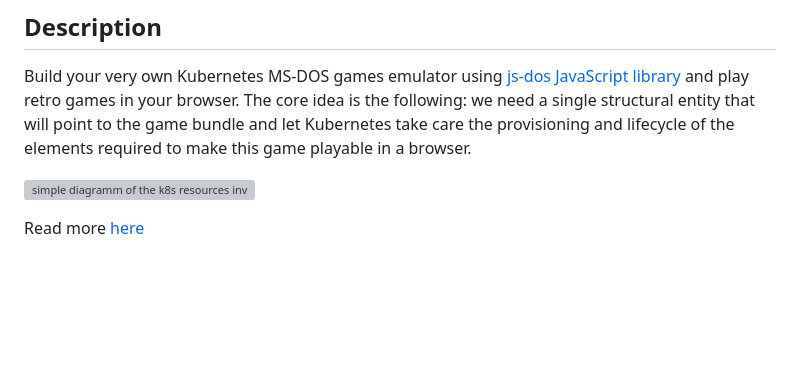
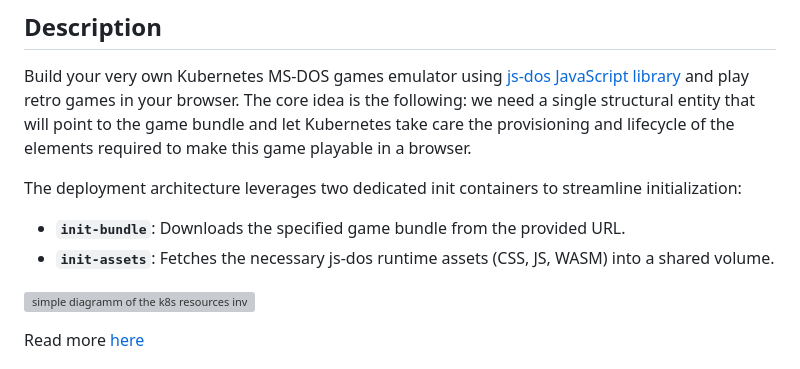
Before and after one commit to akyriako/kube-dosbox, a Markdown page: README.md, the part around the change. GitHub-like rendering; blank space fills up the shorter version; grey boxes are pictures that could not be loaded.

Commit message:
Update documentation for split init containers
Reflect the division of init containers into init-bundle and
init-assets in the README and diagrams.

Closes #9

```diff
--- a/README.md
+++ b/README.md
@@ -5,6 +5,10 @@ Build an MS-DOS games emulator on Kubernetes.
 
 ## Description
 Build your very own Kubernetes MS-DOS games emulator using [js-dos JavaScript library](https://github.com/caiiiycuk/js-dos) and play retro games in your browser. The core idea is the following: we need a single structural entity that will point to the game bundle and let Kubernetes take care the provisioning and lifecycle of the elements required to make this game playable in a browser.
+
+The deployment architecture leverages two dedicated init containers to streamline initialization:
+- **`init-bundle`**: Downloads the specified game bundle from the provided URL.
+- **`init-assets`**: Fetches the necessary js-dos runtime assets (CSS, JS, WASM) into a shared volume.
 
 ![simple diagramm of the k8s resources involved](https://miro.medium.com/v2/resize:fit:1246/format:webp/1*4a-yeHhlamxaYCi1-vXdvw.png)
 
```
